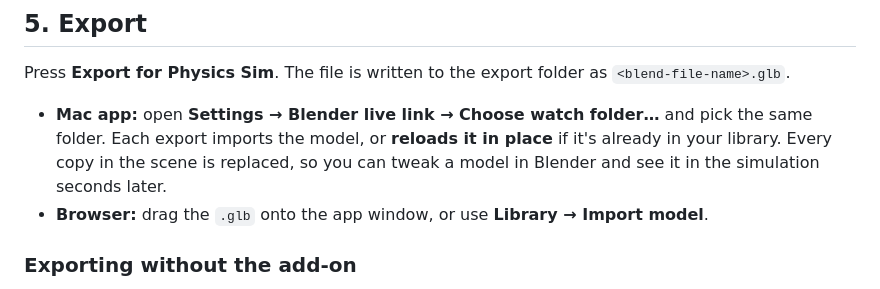
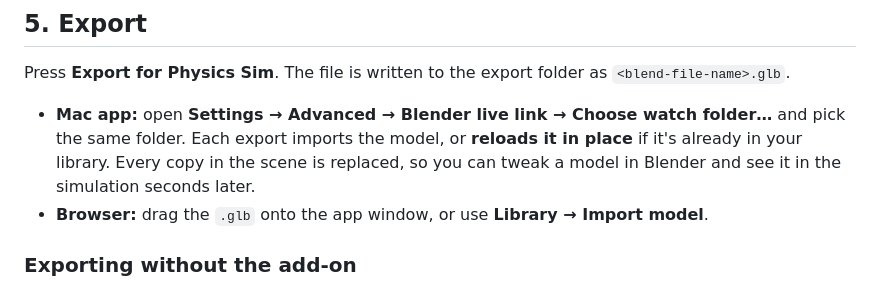
Before and after one commit to Just-Rice/physics-sim, a Markdown page: docs/BLENDER.md, the part around the change. Drawn GitHub-style.

```diff
--- a/docs/BLENDER.md
+++ b/docs/BLENDER.md
@@ -55,7 +55,7 @@ Apply the object's scale (**Ctrl+A → Scale**) for cloth and soft bodies.
 
 Press **Export for Physics Sim**. The file is written to the export folder as `<blend-file-name>.glb`.
 
-- **Mac app:** open **Settings → Blender live link → Choose watch folder…** and pick the same folder. Each export imports the model, or **reloads it in place** if it's already in your library. Every copy in the scene is replaced, so you can tweak a model in Blender and see it in the simulation seconds later.
+- **Mac app:** open **Settings → Advanced → Blender live link → Choose watch folder…** and pick the same folder. Each export imports the model, or **reloads it in place** if it's already in your library. Every copy in the scene is replaced, so you can tweak a model in Blender and see it in the simulation seconds later.
 - **Browser:** drag the `.glb` onto the app window, or use **Library → Import model**.
 
 ### Exporting without the add-on
```
Also changed, not shown: README.md (+15 -7 lines), docs/MAC.md (+1 -1 lines), docs/images/sandbox.png.
